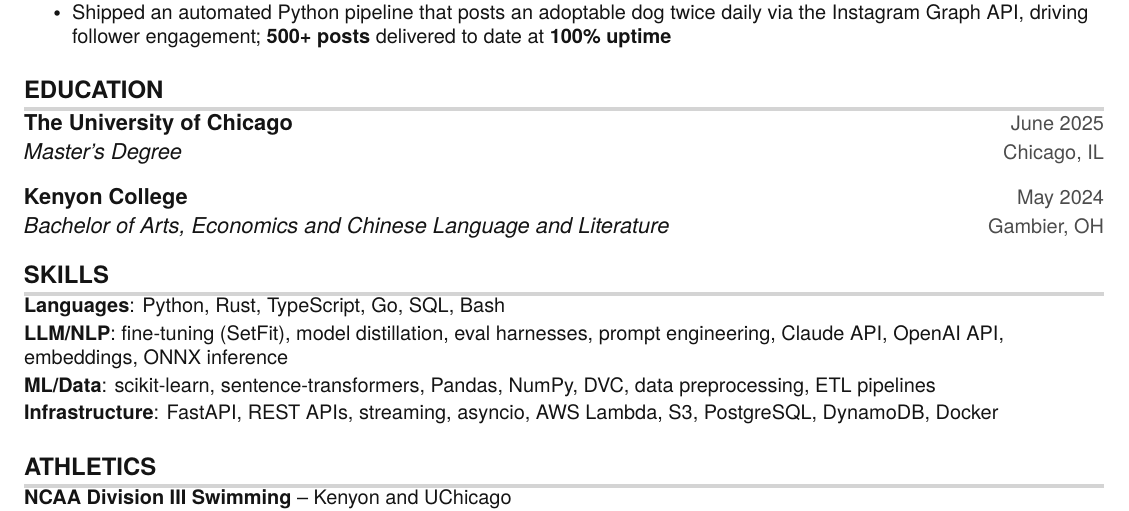
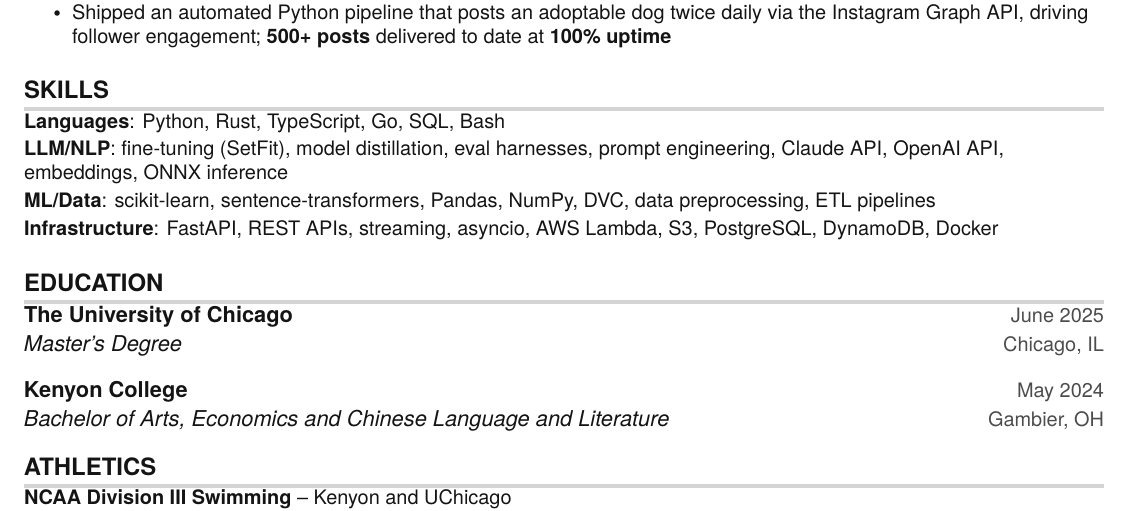
Before and after one commit to danielbusnz/resume, a LaTeX CV (Daniel_Brooks_UChicago_Resume.tex): part of the page, cut so that both start at the same text. Compiled offline with pdfLaTeX.

Commit message:
Move Education below Skills

```diff
--- a/Daniel_Brooks_UChicago_Resume.tex
+++ b/Daniel_Brooks_UChicago_Resume.tex
@@ -178,6 +178,17 @@
           \resumeItemListEnd
     \resumeSubHeadingListEnd
 
+%-----------SKILLS-----------
+\section{SKILLS}
+ \begin{itemize}[leftmargin=0in, label={}]
+    \small{\item{
+     \textbf{Languages}{: Python, Rust, TypeScript, Go, SQL, Bash}\vspace{2pt} \\
+     \textbf{LLM/NLP}{: fine-tuning (SetFit), model distillation, eval harnesses, prompt engineering, Claude API, OpenAI API, embeddings, ONNX inference}\vspace{2pt} \\
+     \textbf{ML/Data}{: scikit-learn, sentence-transformers, Pandas, NumPy, DVC, data preprocessing, ETL pipelines}\vspace{2pt} \\
+     \textbf{Infrastructure}{: FastAPI, REST APIs, streaming, asyncio, AWS Lambda, S3, PostgreSQL, DynamoDB, Docker}
+    }}
+ \end{itemize}
+
 %-----------EDUCATION-----------
 \section{EDUCATION}
   \resumeSubHeadingListStart
@@ -188,17 +199,6 @@
       {Kenyon College}{May 2024}
       {Bachelor of Arts, Economics and Chinese Language and Literature}{Gambier, OH}
   \resumeSubHeadingListEnd
-
-%-----------SKILLS-----------
-\section{SKILLS}
- \begin{itemize}[leftmargin=0in, label={}]
-    \small{\item{
-     \textbf{Languages}{: Python, Rust, TypeScript, Go, SQL, Bash}\vspace{2pt} \\
-     \textbf{LLM/NLP}{: fine-tuning (SetFit), model distillation, eval harnesses, prompt engineering, Claude API, OpenAI API, embeddings, ONNX inference}\vspace{2pt} \\
-     \textbf{ML/Data}{: scikit-learn, sentence-transformers, Pandas, NumPy, DVC, data preprocessing, ETL pipelines}\vspace{2pt} \\
-     \textbf{Infrastructure}{: FastAPI, REST APIs, streaming, asyncio, AWS Lambda, S3, PostgreSQL, DynamoDB, Docker}
-    }}
- \end{itemize}
 
 %-----------ATHLETICS-----------
 \section{ATHLETICS}
```
Also changed, not shown: Daniel_Brooks_UChicago_Resume.pdf.
